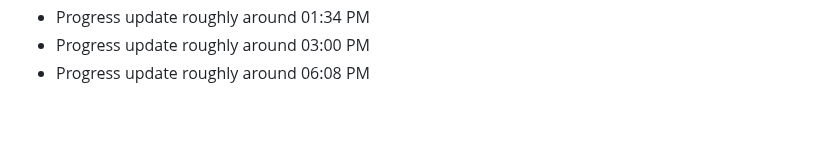
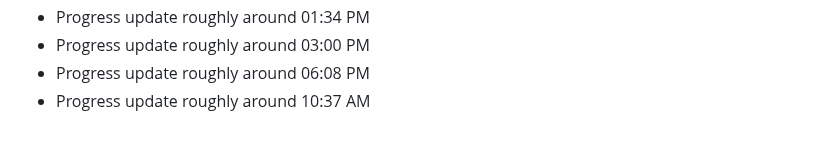
Before and after one commit to clawalone/focuspilot, a Markdown page: docs/dev-notes.md, the part around the change. Drawn GitHub-style.

```diff
--- a/docs/dev-notes.md
+++ b/docs/dev-notes.md
@@ -152,3 +152,4 @@ Tracking daily progress and technical decisions.
 - Progress update roughly around 01:34 PM
 - Progress update roughly around 03:00 PM
 - Progress update roughly around 06:08 PM
+- Progress update roughly around 10:37 AM
```
